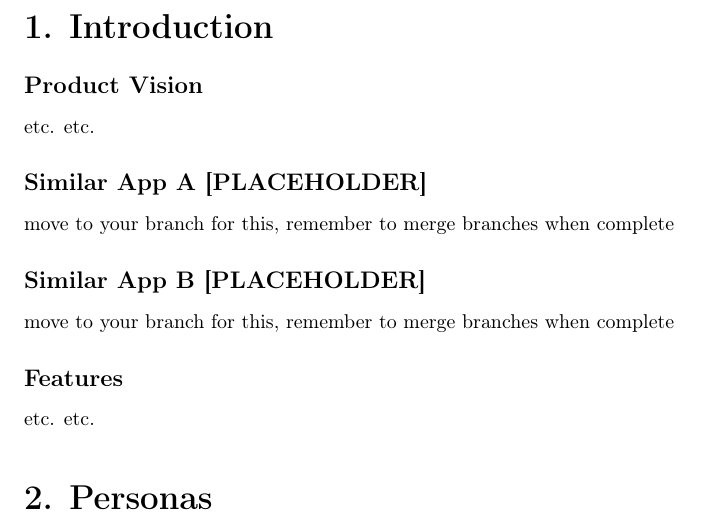
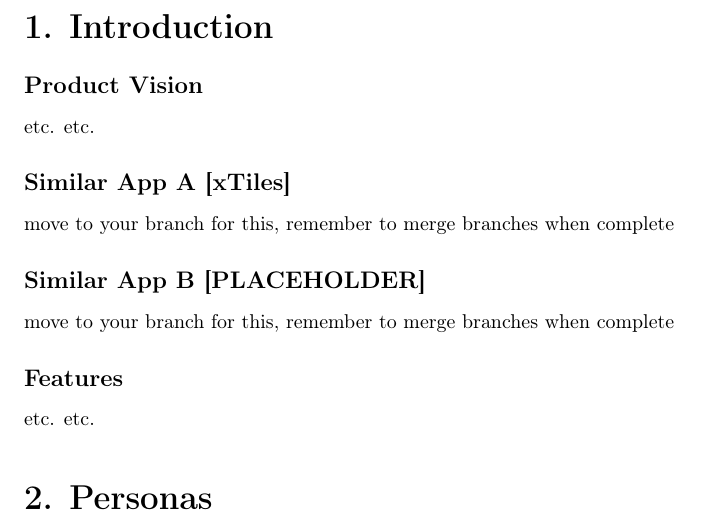
Before and after one commit to rarbin/SWENGCA26, a LaTeX document (texFiles/main.tex, which reads texFiles/introduction.tex): part of page 4 of 5, cut so that both start at the same text. Compiled offline with pdfLaTeX.

Commit message:
xtiles similar app done

```diff
--- a/texFiles/introduction.tex
+++ b/texFiles/introduction.tex
@@ -5,7 +5,7 @@
 \addcontentsline{toc}{subsection}{Product Vision}
 etc. etc.
 
-\subsection*{Similar App A [PLACEHOLDER]}
+\subsection*{Similar App A [xTiles]}
 \addcontentsline{toc}{subsection}{Similar App A [PLACEHOLDER]}
 move to your branch for this, remember to merge branches when complete
 
```
Also changed, not shown: texFiles/main.pdf, 6 other files.
